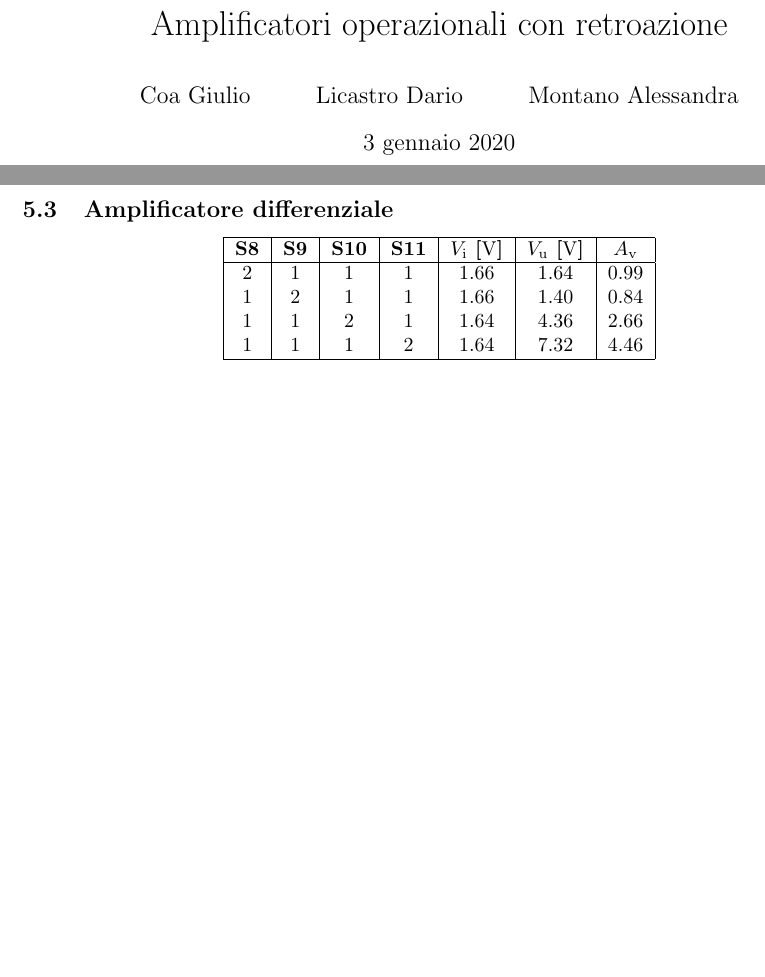
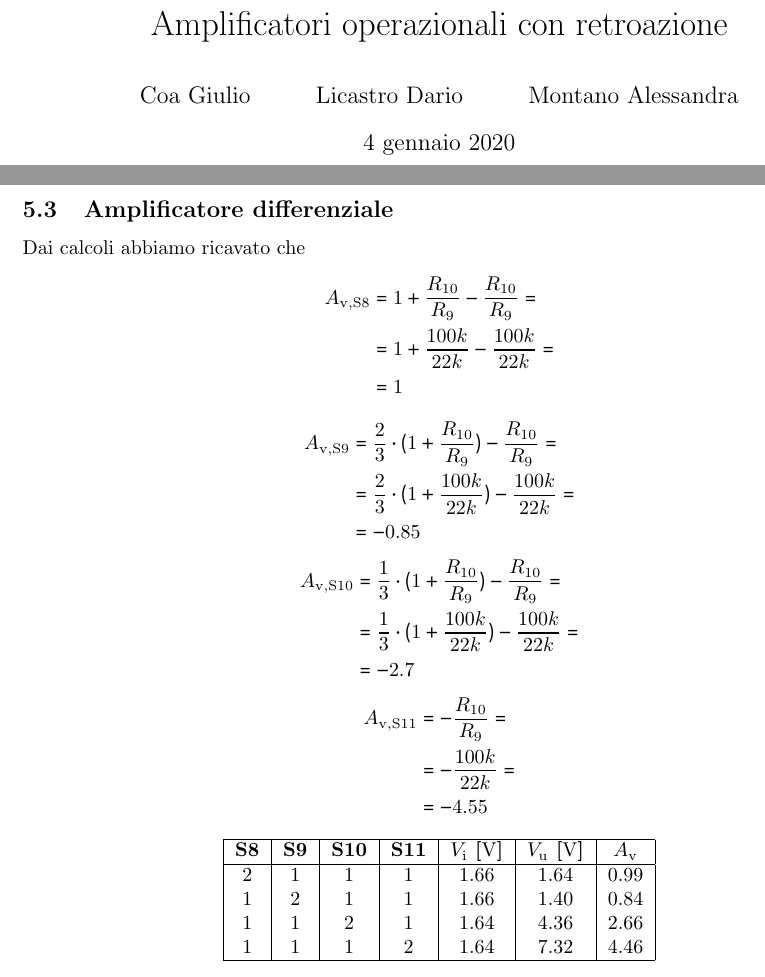
Before and after one commit to giulio-coa/SeTM_relations, a LaTeX document (Esercitazione_#5/Esercitazione_#5.tex): two parts of pages 1 and 9 of 9, joined at a grey line, cut so that both start at the same text, the shorter picture padded with empty space. The pictures show the PDF file Esercitazione_#5/Esercitazione_#5.pdf that the author committed with the source.

Commit message:
Add files via upload

```diff
--- a/Esercitazione_#5/Esercitazione_#5.tex
+++ b/Esercitazione_#5/Esercitazione_#5.tex
@@ -369,3 +369,26 @@
 				\end{split}
 			\end{equation*}
 		\subsection{Amplificatore differenziale}
+			Dai calcoli abbiamo ricavato che
+			\begin{equation*}
+				\begin{split}
+					A_{\mathrm{v, S8}} &= 1 + \frac{R_{10}}{R_{9}} - \frac{R_{10}}{R_{9}} = \\
+									   &= 1 + \frac{100k}{22k} - \frac{100k}{22k} = \\
+									   &= 1
+				\end{split}
+			\end{equation*}
+			\begin{equation*}
+				\begin{split}
+					A_{\mathrm{v, S9}} &= \frac{2}{3} \cdot (1 + \frac{R_{10}}{R_{9}}) - \frac{R_{10}}{R_{9}} = \\
+									   &= \frac{2}{3} \cdot (1 + \frac{100k}{22k}) - \frac{100k}{22k} = \\
+									   &= -0.85
+				\end{split}
+			\end{equation*}
+			\begin{equation*}
+				\begin{split}
+					A_{\mathrm{v, S10}} &= \frac{1}{3} \cdot (1 + \frac{R_{10}}{R_{9}}) - \frac{R_{10}}{R_{9}} = \\
+										&= \frac{1}{3} \cdot (1 + \frac{100k}{22k}) - \frac{100k}{22k} = \\
+										&= -2.7
+				\end{split}
+			\end{equation*}
+			\begin{equation*}
@@ -372,3 +400,4 @@
+			\end{equation*}
 			\begin{center}
 				\begin{tabular}{ |c|c|c|c|c|c|c| }
 					\hline
```
Also changed, not shown: Esercitazione_#5/Esercitazione_#5.pdf, Esercitazione_#5/Esercitazione_#5.tex (5 more changed lines), 1 other file.
